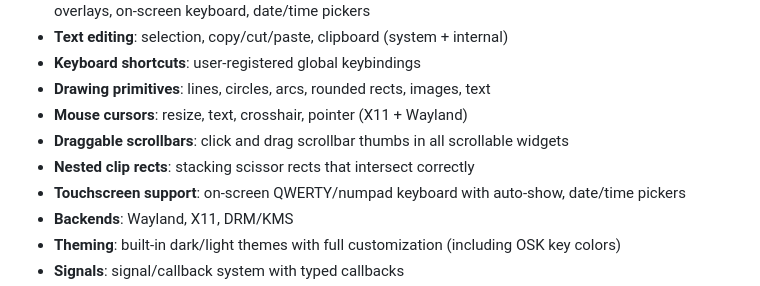
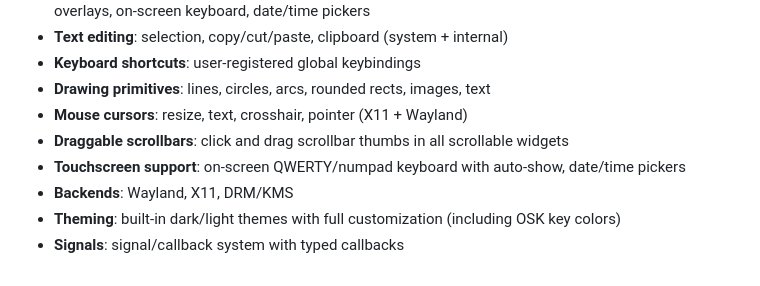
Before and after one commit to hhparseghian/CLUE, a Markdown page: README.md, the part around the change. GitHub-like rendering.

Commit message:
Remove implementation detail from README features

```diff
--- a/README.md
+++ b/README.md
@@ -25,7 +25,6 @@ A lightweight C99 GUI toolkit for Linux with OpenGL ES 2 rendering and multiple
 - **Drawing primitives**: lines, circles, arcs, rounded rects, images, text
 - **Mouse cursors**: resize, text, crosshair, pointer (X11 + Wayland)
 - **Draggable scrollbars**: click and drag scrollbar thumbs in all scrollable widgets
-- **Nested clip rects**: stacking scissor rects that intersect correctly
 - **Touchscreen support**: on-screen QWERTY/numpad keyboard with auto-show, date/time pickers
 - **Backends**: Wayland, X11, DRM/KMS
 - **Theming**: built-in dark/light themes with full customization (including OSK key colors)
```
